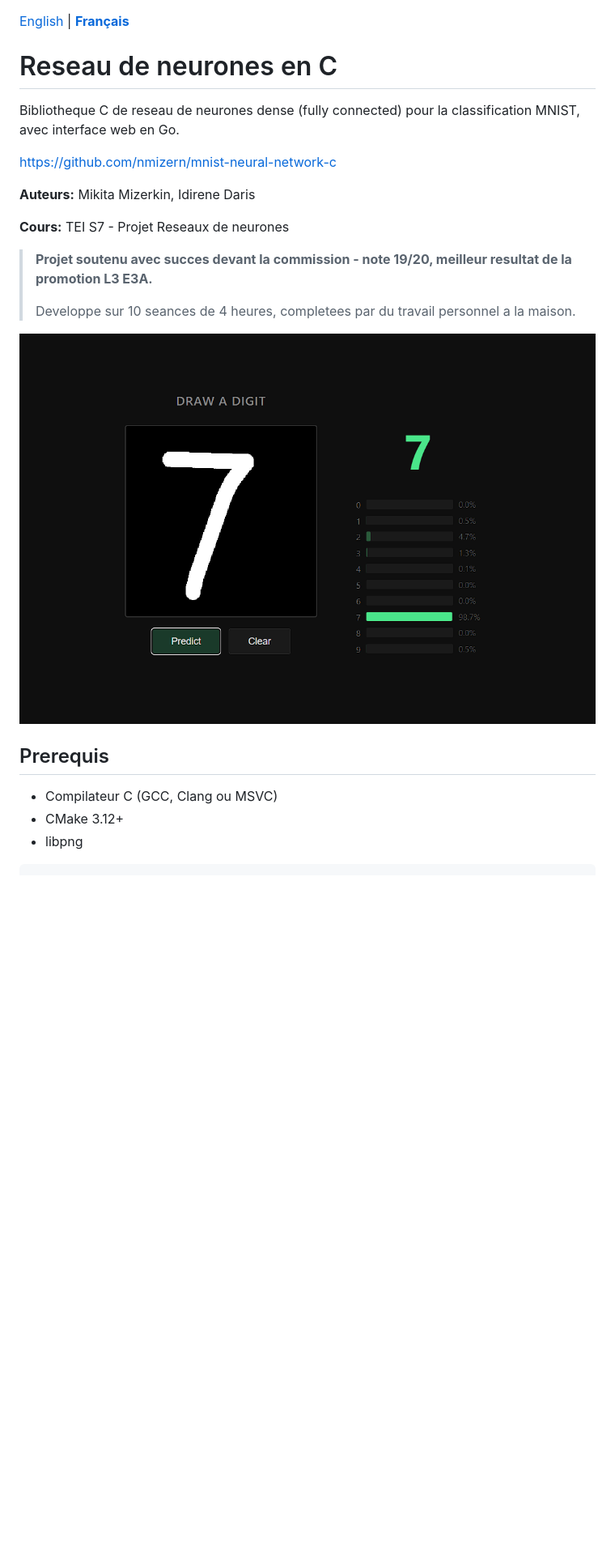
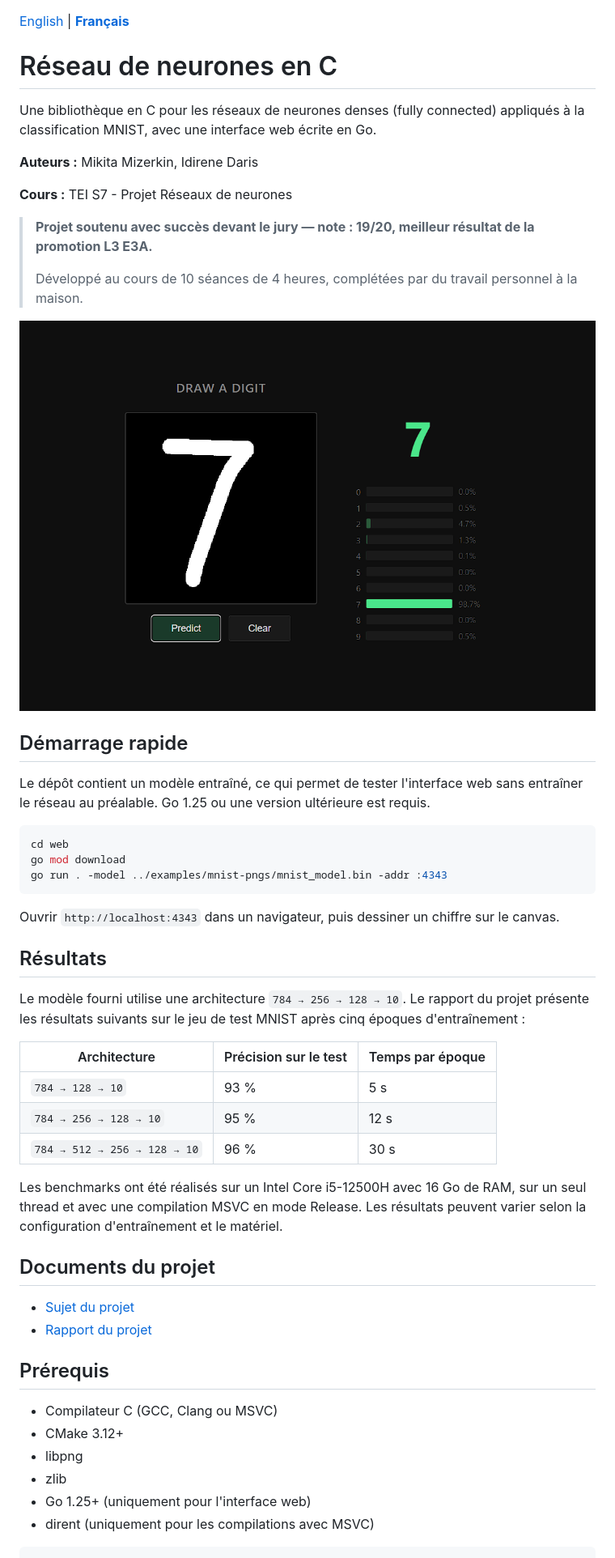
Before and after one commit to nmizern/mnist-neural-network-c, a Markdown page: README.fr.md, the part around one of its changes. Shown at 81% size. Drawn GitHub-style; blank space fills up the shorter version.

````diff
--- a/README.fr.md
+++ b/README.fr.md
@@ -1,26 +1,56 @@
 [English](./README.md) | [**Français**](./README.fr.md)
 
-# Reseau de neurones en C
+# Réseau de neurones en C
 
-Bibliotheque C de reseau de neurones dense (fully connected) pour la classification MNIST, avec interface web en Go.
+Une bibliothèque en C pour les réseaux de neurones denses (fully connected) appliqués à la classification MNIST, avec une interface web écrite en Go.
 
-https://github.com/nmizern/mnist-neural-network-c
+**Auteurs :** Mikita Mizerkin, Idirene Daris
 
-**Auteurs:** Mikita Mizerkin, Idirene Daris
+**Cours :** TEI S7 - Projet Réseaux de neurones
 
-**Cours:** TEI S7 - Projet Reseaux de neurones
+> **Projet soutenu avec succès devant le jury — note : 19/20, meilleur résultat de la promotion L3 E3A.**
+>
+> Développé au cours de 10 séances de 4 heures, complétées par du travail personnel à la maison.
 
-> **Projet soutenu avec succes devant la commission - note 19/20, meilleur resultat de la promotion L3 E3A.**
->
-> Developpe sur 10 seances de 4 heures, completees par du travail personnel a la maison.
+![Capture d'écran de l'interface web](./docs/image.png)
 
-![Screenshot de l'interface web](./docs/image.png)
+## Démarrage rapide
 
-## Prerequis
+Le dépôt contient un modèle entraîné, ce qui permet de tester l'interface web sans entraîner le réseau au préalable. Go 1.25 ou une version ultérieure est requis.
+
+```bash
+cd web
+go mod download
+go run . -model ../examples/mnist-pngs/mnist_model.bin -addr :4343
+```
+
+Ouvrir `http://localhost:4343` dans un navigateur, puis dessiner un chiffre sur le canvas.
+
+## Résultats
+
+Le modèle fourni utilise une architecture `784 → 256 → 128 → 10`. Le rapport du projet présente les résultats suivants sur le jeu de test MNIST après cinq époques d'entraînement :
+
+| Architecture | Précision sur le test | Temps par époque |
+|--------------|------------------------|-------------------|
+| `784 → 128 → 10` | 93 % | 5 s |
+| `784 → 256 → 128 → 10` | 95 % | 12 s |
+| `784 → 512 → 256 → 128 → 10` | 96 % | 30 s |
+
+Les benchmarks ont été réalisés sur un Intel Core i5-12500H avec 16 Go de RAM, sur un seul thread et avec une compilation MSVC en mode Release. Les résultats peuvent varier selon la configuration d'entraînement et le matériel.
+
+## Documents du projet
+
+- [Sujet du projet](./TEI-S7-NNv2.pdf)
+- [Rapport du projet](./docs/report/index.pdf)
+
+## Prérequis
 
 - Compilateur C (GCC, Clang ou MSVC)
 - CMake 3.12+
 - libpng
+- zlib
+- Go 1.25+ (uniquement pour l'interface web)
+- dirent (uniquement pour les compilations avec MSVC)
 
 ```bash
 # Ubuntu / Debian
````
Also changed, not shown: other parts of README.fr.md (+40 -48 lines), README.md (+49 -27 lines).
